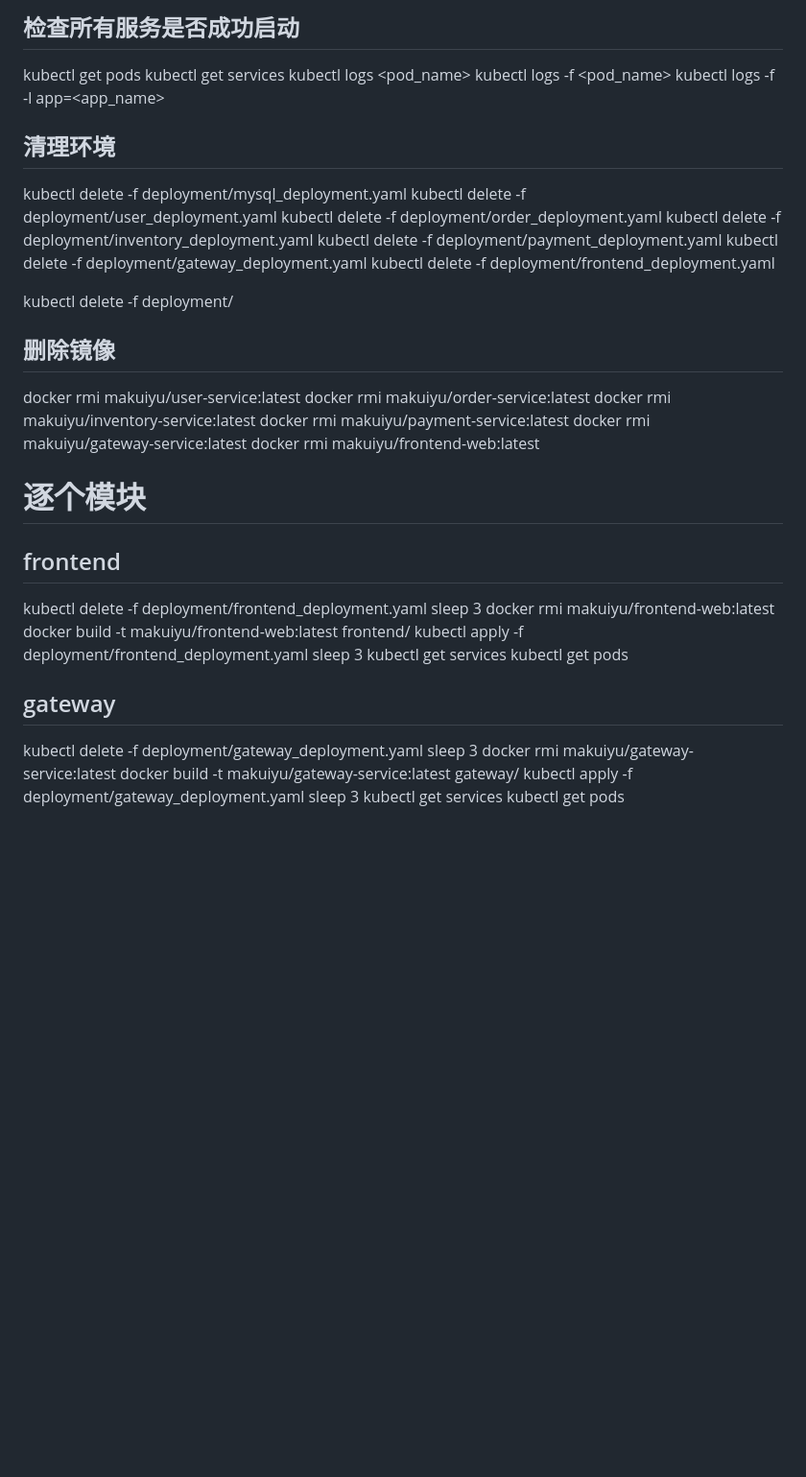
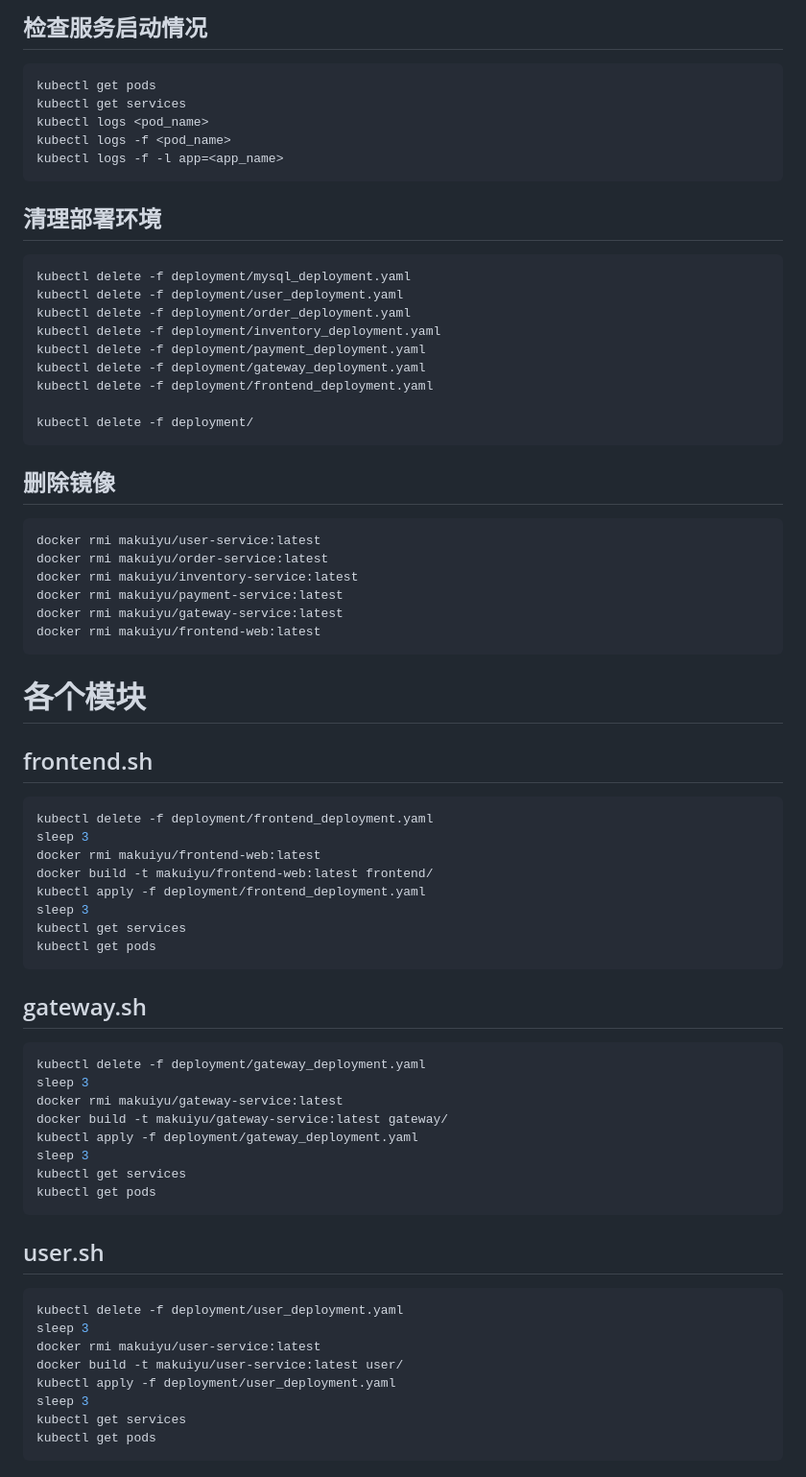
Before and after one commit to makuiyu/recharge, a Markdown page: README.md, the part around one of its changes. Shown at 96% size. GitHub-like rendering; blank space fills up the shorter version.

````diff
--- a/README.md
+++ b/README.md
@@ -85,14 +94,17 @@ kubectl apply -f deployment/
 
 
-## 检查所有服务是否成功启动
+## 检查服务启动情况
+```Shell
 kubectl get pods
 kubectl get services
 kubectl logs <pod_name>
 kubectl logs -f <pod_name>
 kubectl logs -f -l app=<app_name>
+```
 
 
-## 清理环境
+## 清理部署环境
+```Shell
 kubectl delete -f deployment/mysql_deployment.yaml
 kubectl delete -f deployment/user_deployment.yaml
 kubectl delete -f deployment/order_deployment.yaml
@@ -102,20 +114,24 @@ kubectl delete -f deployment/gateway_deployment.yaml
 kubectl delete -f deployment/frontend_deployment.yaml
 
 kubectl delete -f deployment/
+```
 
 
 ## 删除镜像
+```Shell
 docker rmi makuiyu/user-service:latest
 docker rmi makuiyu/order-service:latest
 docker rmi makuiyu/inventory-service:latest
 docker rmi makuiyu/payment-service:latest
 docker rmi makuiyu/gateway-service:latest
 docker rmi makuiyu/frontend-web:latest
+```
 
 
-# 逐个模块
+# 各个模块
 
-## frontend
+## frontend.sh
+```Shell
 kubectl delete -f deployment/frontend_deployment.yaml
 sleep 3
 docker rmi makuiyu/frontend-web:latest
@@ -124,8 +140,10 @@ kubectl apply -f deployment/frontend_deployment.yaml
 sleep 3
 kubectl get services
 kubectl get pods
+```
 
-## gateway
+## gateway.sh
+```Shell
 kubectl delete -f deployment/gateway_deployment.yaml
 sleep 3
 docker rmi makuiyu/gateway-service:latest
@@ -134,3 +152,16 @@ kubectl apply -f deployment/gateway_deployment.yaml
 sleep 3
 kubectl get services
 kubectl get pods
+```
+
+## user.sh
+```Shell
+kubectl delete -f deployment/user_deployment.yaml
+sleep 3
+docker rmi makuiyu/user-service:latest
+docker build -t makuiyu/user-service:latest user/
+kubectl apply -f deployment/user_deployment.yaml
+sleep 3
+kubectl get services
+kubectl get pods
+```
````
Also changed, not shown: other parts of README.md (+12 -3 lines).
